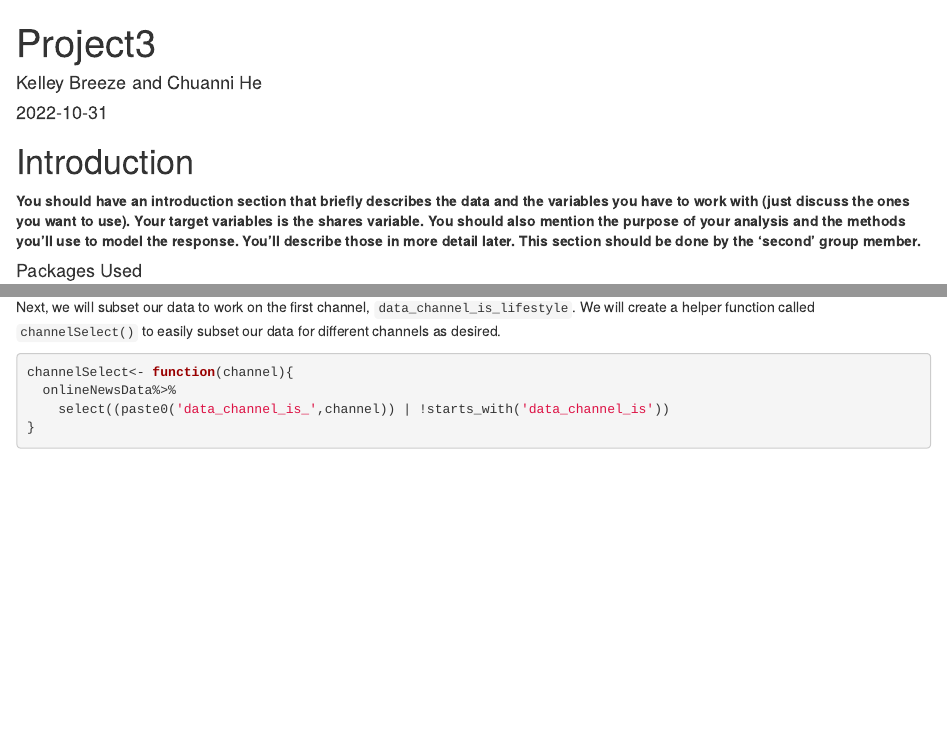
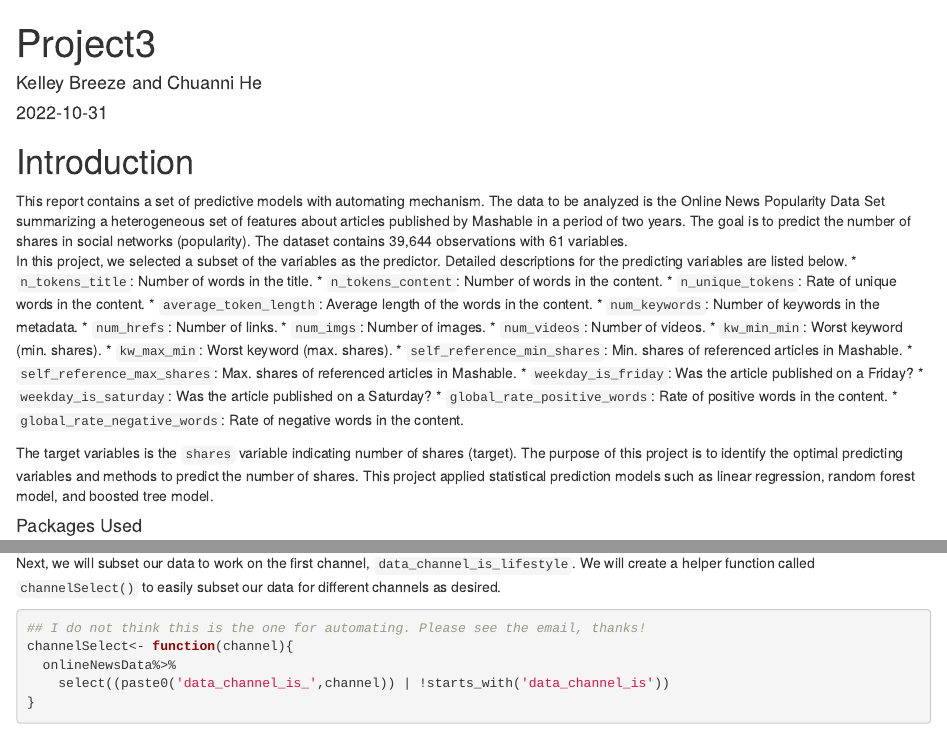
Before and after one commit to kebreeze/558Project3, an R Markdown document (Project3RMD.Rmd): the page in a window 1100 px wide, from its top, and a second part further down, joined at a grey line. Rendered offline with R 4.5, knitr and Pandoc, with nearby package versions; some code elsewhere in the file could not run offline.

Commit message:
Update introduction and data subsetting.

````diff
--- a/Project3RMD.Rmd
+++ b/Project3RMD.Rmd
@@ -11,9 +11,27 @@ knitr::opts_chunk$set(echo = TRUE, warning = FALSE)
 
 # Introduction
 
-**You should have an introduction section that briefly describes the data and the variables you have to work with (just discuss the ones you want to use). Your target variables is the shares variable.**
-**You should also mention the purpose of your analysis and the methods you’ll use to model the response. You’ll describe those in more detail later.**
-**This section should be done by the ‘second’ group member. **
+This report contains a set of predictive models with automating mechanism. The data to be analyzed is the Online News Popularity Data Set summarizing a heterogeneous set of features about articles published by Mashable in a period of two years. The goal is to predict the number of shares in social networks (popularity). The dataset contains 39,644 observations with 61 variables.
+In this project, we selected a subset of the variables as the predictor. Detailed descriptions for the predicting variables are listed below.
+* `n_tokens_title`: Number of words in the title.
+* `n_tokens_content`: Number of words in the content.
+* `n_unique_tokens`: Rate of unique words in the content.
+* `average_token_length`: Average length of the words in the content.
+* `num_keywords`: Number of keywords in the metadata.
+* `num_hrefs`: Number of links.
+* `num_imgs`: Number of images.
+* `num_videos`: Number of videos.
+* `kw_min_min`: Worst keyword (min. shares).
+* `kw_max_min`: Worst keyword (max. shares).
+* `self_reference_min_shares`: Min. shares of referenced articles in Mashable.
+* `self_reference_max_shares`: Max. shares of referenced articles in Mashable.
+* `weekday_is_friday`: Was the article published on a Friday?
+* `weekday_is_saturday`: Was the article published on a Saturday?
+* `global_rate_positive_words`: Rate of positive words in the content.
+* `global_rate_negative_words`: Rate of negative words in the content.
+
+The target variables is the `shares` variable indicating number of shares (target). The purpose of this project is to identify the optimal predicting variables and methods to predict the number of shares. This project applied statistical prediction models such as linear regression,  random forest model, and boosted tree model.
+
 
 #### Packages Used
 
@@ -37,6 +84,7 @@ onlineNewsData<-read_csv('OnlineNewsPopularity.csv')
 Next, we will subset our data to work on the first channel, `data_channel_is_lifestyle`.  We will create a helper function called `channelSelect()` to easily subset our data for different channels as desired.
 
 ```{r}
+## I do not think this is the one for automating. Please see the email, thanks!
 channelSelect<- function(channel){
   onlineNewsData%>%
     select((paste0('data_channel_is_',channel)) | !starts_with('data_channel_is'))
````
Also changed, not shown: Project3RMD.Rmd (30 more changed lines).
